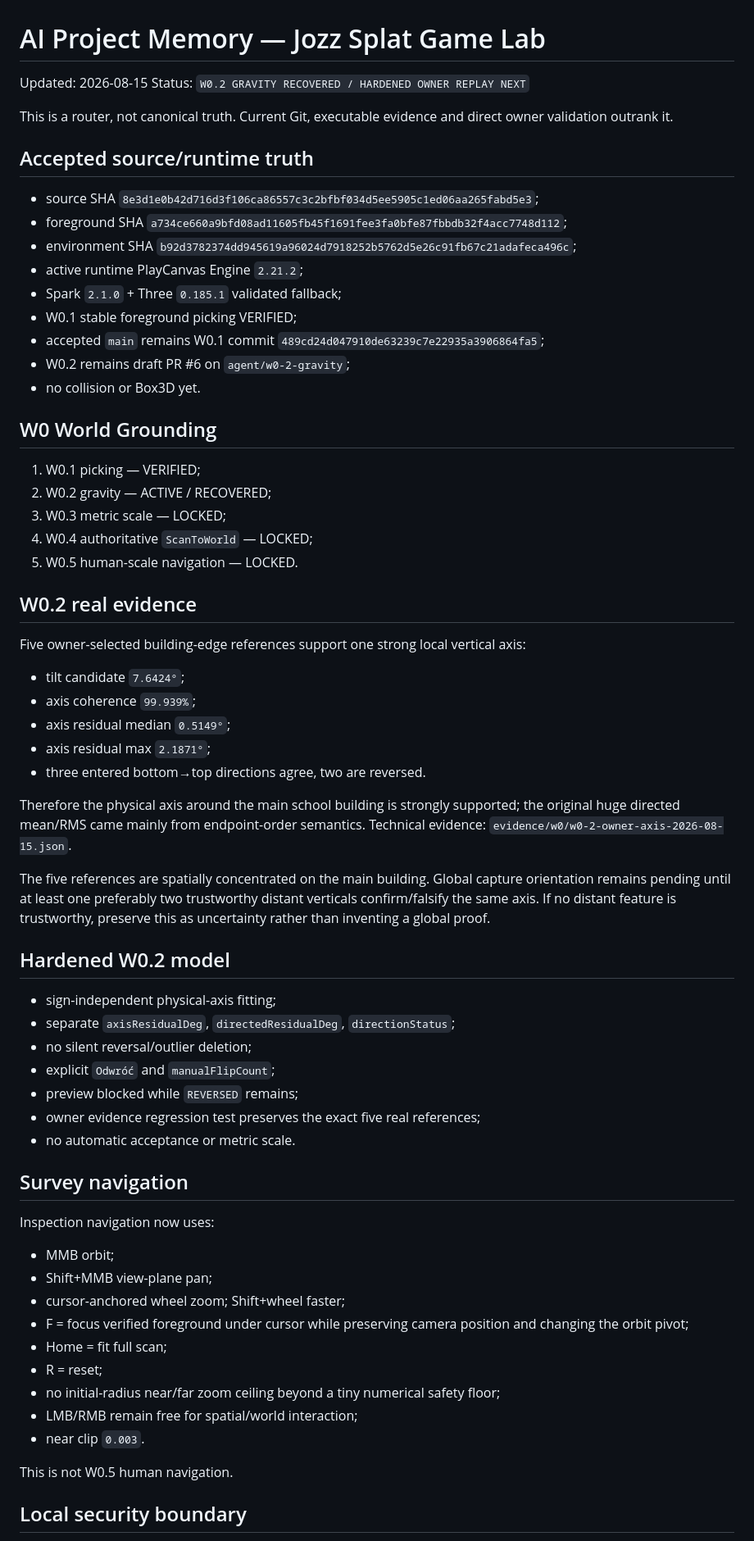
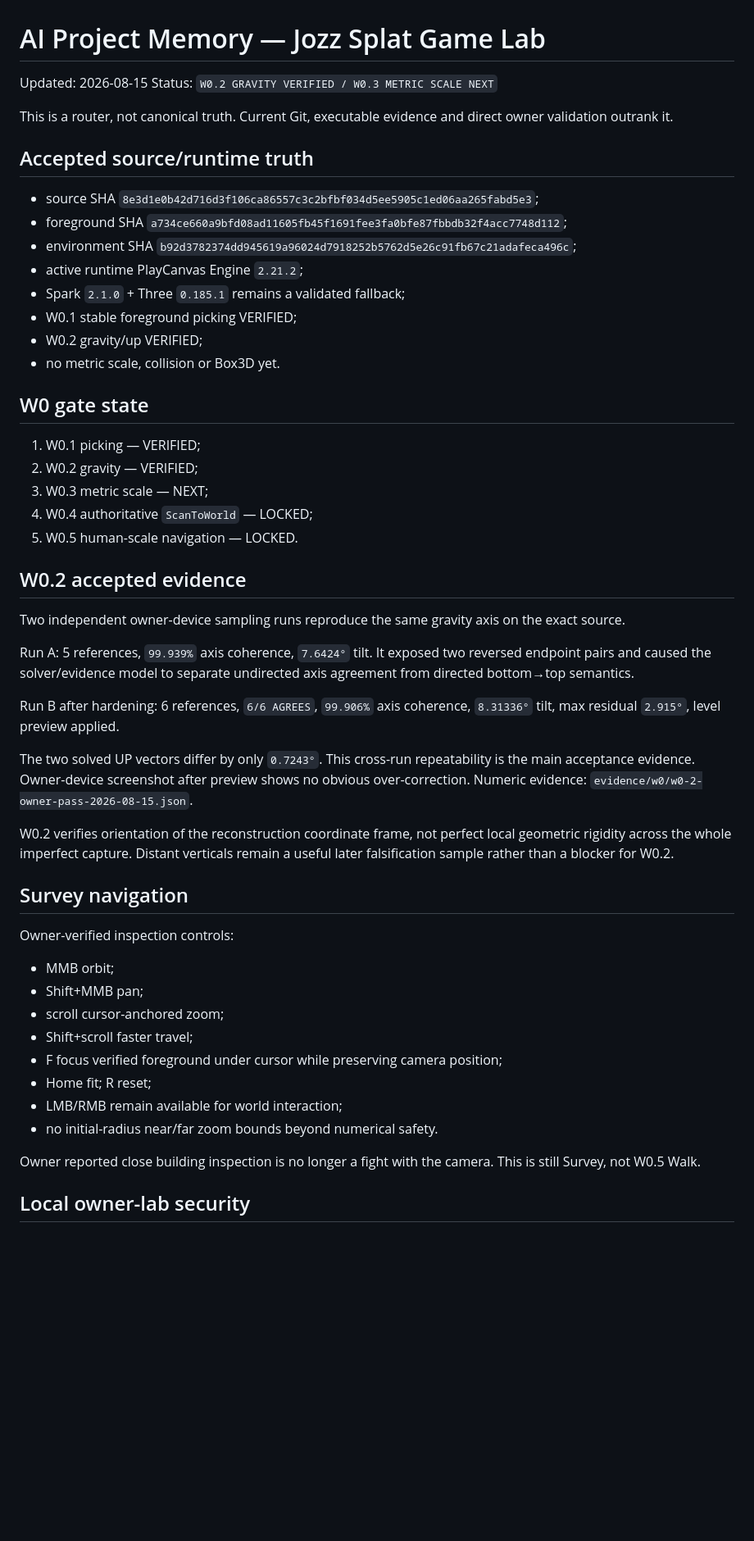
Before and after one commit to Jozzpoly/Jozz-Splat-Game-Lab, a Markdown page: AI_PROJECT_MEMORY.md, the part around one of its changes. Shown at 82% size. Drawn GitHub-style; blank space fills up the shorter version.

Commit message:
w0.2: route project to metric scale

```diff
--- a/AI_PROJECT_MEMORY.md
+++ b/AI_PROJECT_MEMORY.md
@@ -1,7 +1,7 @@
 # AI Project Memory — Jozz Splat Game Lab
 
 Updated: 2026-08-15
-Status: `W0.2 GRAVITY RECOVERED / HARDENED OWNER REPLAY NEXT`
+Status: `W0.2 GRAVITY VERIFIED / W0.3 METRIC SCALE NEXT`
 
 This is a router, not canonical truth. Current Git, executable evidence and direct owner validation outrank it.
 
@@ -11,59 +11,45 @@ This is a router, not canonical truth. Current Git, executable evidence and dire
 - foreground SHA `a734ce660a9bfd08ad11605fb45f1691fee3fa0bfe87fbbdb32f4acc7748d112`;
 - environment SHA `b92d3782374dd945619a96024d7918252b5762d5e26c91fb67c21adafeca496c`;
 - active runtime PlayCanvas Engine `2.21.2`;
-- Spark `2.1.0` + Three `0.185.1` validated fallback;
+- Spark `2.1.0` + Three `0.185.1` remains a validated fallback;
 - W0.1 stable foreground picking VERIFIED;
-- accepted `main` remains W0.1 commit `489cd24d047910de63239c7e22935a3906864fa5`;
-- W0.2 remains draft PR #6 on `agent/w0-2-gravity`;
-- no collision or Box3D yet.
+- W0.2 gravity/up VERIFIED;
+- no metric scale, collision or Box3D yet.
 
-## W0 World Grounding
+## W0 gate state
 
 1. W0.1 picking — VERIFIED;
-2. W0.2 gravity — ACTIVE / RECOVERED;
-3. W0.3 metric scale — LOCKED;
+2. W0.2 gravity — VERIFIED;
+3. W0.3 metric scale — NEXT;
 4. W0.4 authoritative `ScanToWorld` — LOCKED;
 5. W0.5 human-scale navigation — LOCKED.
 
-## W0.2 real evidence
+## W0.2 accepted evidence
 
-Five owner-selected building-edge references support one strong local vertical axis:
+Two independent owner-device sampling runs reproduce the same gravity axis on the exact source.
 
-- tilt candidate `7.6424°`;
-- axis coherence `99.939%`;
-- axis residual median `0.5149°`;
-- axis residual max `2.1871°`;
-- three entered bottom→top directions agree, two are reversed.
+Run A: 5 references, `99.939%` axis coherence, `7.6424°` tilt. It exposed two reversed endpoint pairs and caused the solver/evidence model to separate undirected axis agreement from directed bottom→top semantics.
 
-Therefore the physical axis around the main school building is strongly supported; the original huge directed mean/RMS came mainly from endpoint-order semantics. Technical evidence: `evidence/w0/w0-2-owner-axis-2026-08-15.json`.
+Run B after hardening: 6 references, `6/6 AGREES`, `99.906%` axis coherence, `8.31336°` tilt, max residual `2.915°`, level preview applied.
 
-The five references are spatially concentrated on the main building. Global capture orientation remains pending until at least one preferably two trustworthy distant verticals confirm/falsify the same axis. If no distant feature is trustworthy, preserve this as uncertainty rather than inventing a global proof.
+The two solved UP vectors differ by only `0.7243°`. This cross-run repeatability is the main acceptance evidence. Owner-device screenshot after preview shows no obvious over-correction. Numeric evidence: `evidence/w0/w0-2-owner-pass-2026-08-15.json`.
 
-## Hardened W0.2 model
-
-- sign-independent physical-axis fitting;
-- separate `axisResidualDeg`, `directedResidualDeg`, `directionStatus`;
-- no silent reversal/outlier deletion;
-- explicit `Odwróć` and `manualFlipCount`;
-- preview blocked while `REVERSED` remains;
-- owner evidence regression test preserves the exact five real references;
-- no automatic acceptance or metric scale.
+W0.2 verifies orientation of the reconstruction coordinate frame, not perfect local geometric rigidity across the whole imperfect capture. Distant verticals remain a useful later falsification sample rather than a blocker for W0.2.
 
 ## Survey navigation
 
-Inspection navigation now uses:
+Owner-verified inspection controls:
 
 - MMB orbit;
-- Shift+MMB view-plane pan;
-- cursor-anchored wheel zoom; Shift+wheel faster;
-- F = focus verified foreground under cursor while preserving camera position and changing the orbit pivot;
-- Home = fit full scan;
-- R = reset;
-- no initial-radius near/far zoom ceiling beyond a tiny numerical safety floor;
-- LMB/RMB remain free for spatial/world interaction;
-- near clip `0.003`.
+- Shift+MMB pan;
+- scroll cursor-anchored zoom;
+- Shift+scroll faster travel;
+- F focus verified foreground under cursor while preserving camera position;
+- Home fit; R reset;
+- LMB/RMB remain available for world interaction;
+- no initial-radius near/far zoom bounds beyond numerical safety.
 
-This is not W0.5 human navigation.
+Owner reported close building inspection is no longer a fight with the camera. This is still Survey, not W0.5 Walk.
 
-## Local security boundary
+## Local owner-lab security
 
```
Also changed, not shown: other parts of AI_PROJECT_MEMORY.md (+15 -6 lines).
